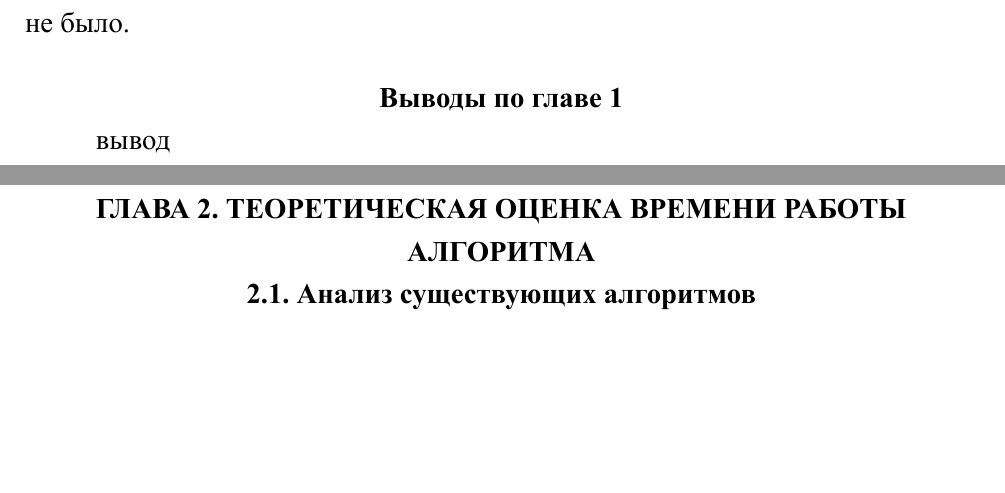
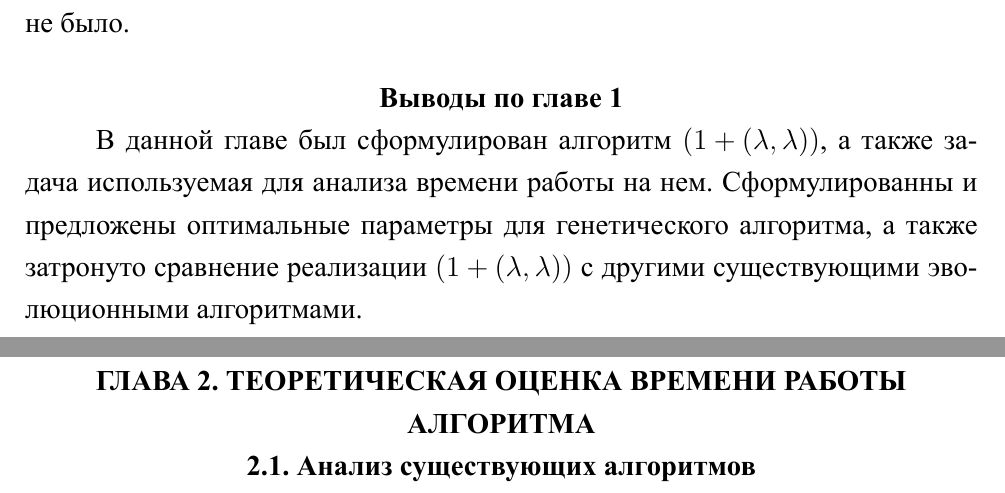
Before and after one commit to viktoria2506/itmo-thesis, a LaTeX thesis (bachelor-thesis.tex): two parts of pages 8 and 9 of 12, joined at a grey line, cut so that both start at the same text, the shorter picture padded with empty space. The pictures show the PDF file bachelor-thesis.pdf that the author committed with the source.

Commit message:
вывод 1

```diff
--- a/bachelor-thesis.tex
+++ b/bachelor-thesis.tex
@@ -311,10 +311,8 @@ $P$ - разбиение множества $V$ на 2 подмножества
 где x - разбиение, и будем считать, что разрез найден, если разрезана хотя бы половина ребер.
 Это позволит нам получить хоть какую-то оценку эволюционных алгоритмов, а также для многих частных случаев является приближенным значением. Ранее уже проводились исследования работы других эволюционных алгоритмов на данной задаче с таким условием остановки, но для алгоритма \alglambdaf результатов ожидаемого времени работы еще получено не было.
 
-
 \chapterconclusion
-
-вывод
+В данной главе был сформулирован алгоритм \alglambda, а также задача используемая для анализа времени работы на нем. Сформулированны и предложены оптимальные параметры для генетического алгоритма, а также затронуто сравнение реализации \alglambda с другими существующими эволюционными алгоритмами.
 
 \chapter{Теоретическая оценка времени работы алгоритма}
 
```
Also changed, not shown: bachelor-thesis.pdf.
